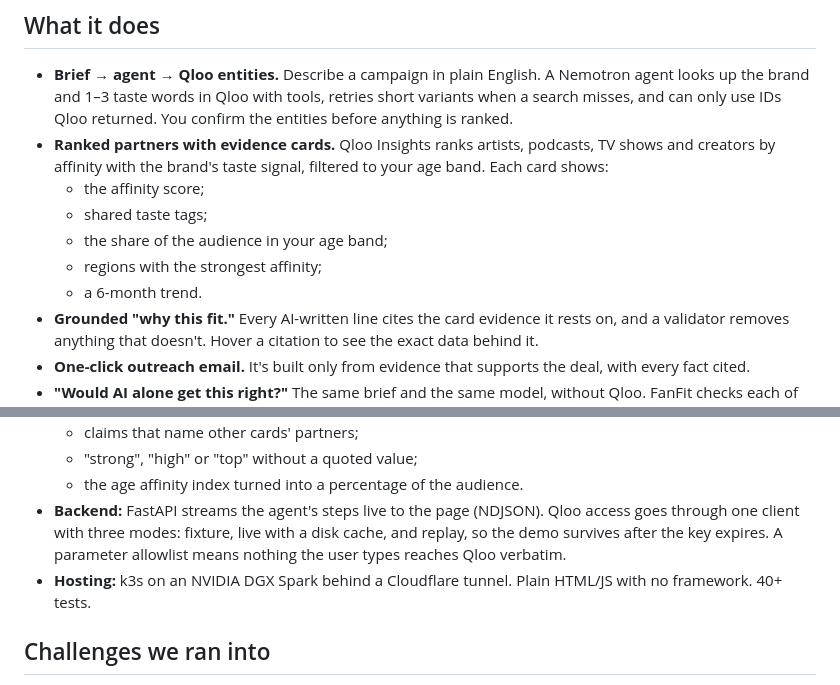
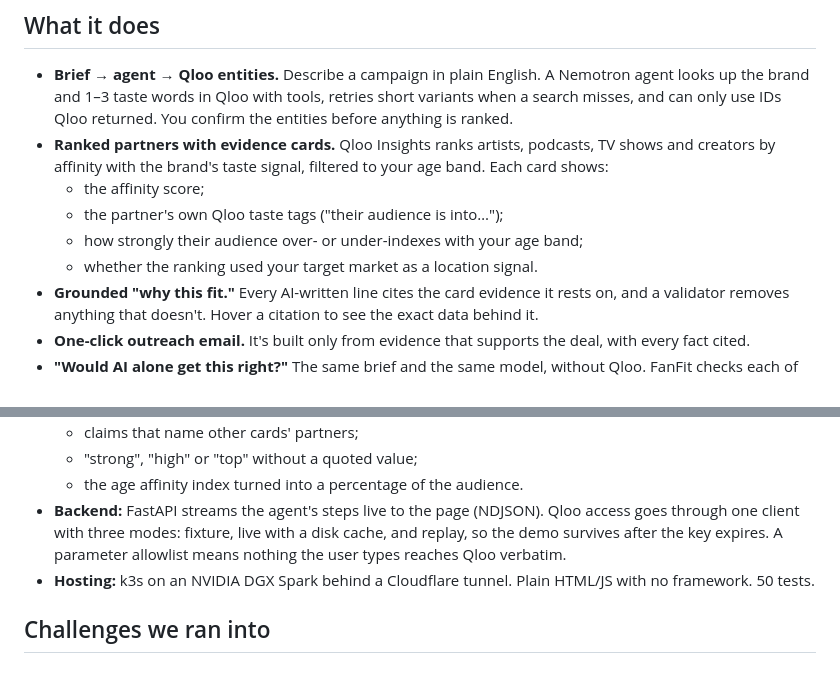
Before and after one commit to brainupgrade-in/fanfit, a Markdown page: docs/DEVPOST.md, 2 parts joined by grey strips. Rendered like a GitHub page.

Commit message:
Devpost text: card fields match live data
Co-Authored-By: Claude Opus 5.5 <noreply@anthropic.com>

```diff
--- a/docs/DEVPOST.md
+++ b/docs/DEVPOST.md
@@ -21,10 +21,9 @@ Sponsorship is a huge market, and partners are still chosen mostly by follower c
 - **Brief → agent → Qloo entities.** Describe a campaign in plain English. A Nemotron agent looks up the brand and 1–3 taste words in Qloo with tools, retries short variants when a search misses, and can only use IDs Qloo returned. You confirm the entities before anything is ranked.
 - **Ranked partners with evidence cards.** Qloo Insights ranks artists, podcasts, TV shows and creators by affinity with the brand's taste signal, filtered to your age band. Each card shows:
   - the affinity score;
-  - shared taste tags;
-  - the share of the audience in your age band;
-  - regions with the strongest affinity;
-  - a 6-month trend.
+  - the partner's own Qloo taste tags ("their audience is into…");
+  - how strongly their audience over- or under-indexes with your age band;
+  - whether the ranking used your target market as a location signal.
 - **Grounded "why this fit."** Every AI-written line cites the card evidence it rests on, and a validator removes anything that doesn't. Hover a citation to see the exact data behind it.
 - **One-click outreach email.** It's built only from evidence that supports the deal, with every fact cited.
 - **"Would AI alone get this right?"** The same brief and the same model, without Qloo. FanFit checks each of the AI's picks against Qloo and shows where Qloo ranks them, plus the partners only FanFit found. On our three live presets, **none of the AI's 18 picks made FanFit's top 8**. For Patagonia's tour, the AI picked The Lumineers (Qloo rank #13 for the brief) and Maggie Rogers (#15). Qloo's top picks were Houndmouth, Caamp and Mt. Joy, whose audiences over-index on Patagonia and with 30–34 year olds.
@@ -41,7 +40,7 @@ Sponsorship is a huge market, and partners are still chosen mostly by follower c
   - "strong", "high" or "top" without a quoted value;
   - the age affinity index turned into a percentage of the audience.
 - **Backend:** FastAPI streams the agent's steps live to the page (NDJSON). Qloo access goes through one client with three modes: fixture, live with a disk cache, and replay, so the demo survives after the key expires. A parameter allowlist means nothing the user types reaches Qloo verbatim.
-- **Hosting:** k3s on an NVIDIA DGX Spark behind a Cloudflare tunnel. Plain HTML/JS with no framework. 40+ tests.
+- **Hosting:** k3s on an NVIDIA DGX Spark behind a Cloudflare tunnel. Plain HTML/JS with no framework. 50 tests.
 
 ## Challenges we ran into
 - **Keeping an LLM honest about data.** The model happily turned a regional affinity score into "a large portion of listeners live in Denver", and pitched weak evidence as a strength. Prompting alone didn't fix it; a validator with explicit rules and passing only supportive evidence to the pitch writer did.
```
